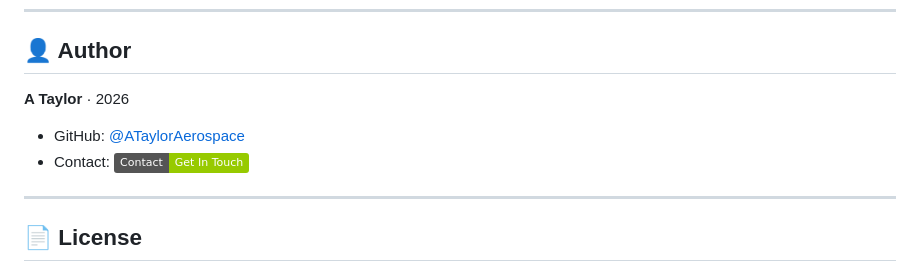
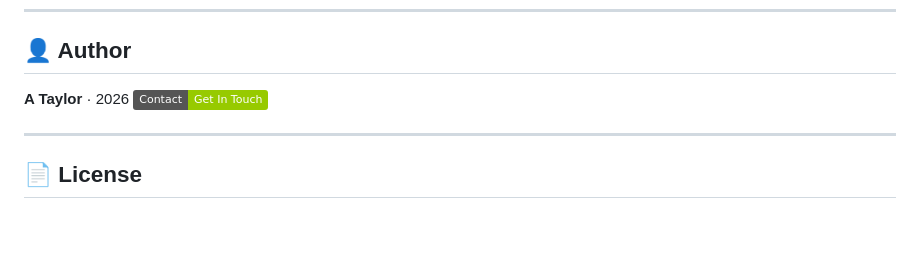
Before and after one commit to ATaylorAerospace/Factor-AI, a Markdown page: README.md, the part around the change. GitHub-like rendering; badges without logos; blank space fills up the shorter version.

Commit message:
Update author section
Removed GitHub link and duplicate contact badge.

```diff
--- a/README.md
+++ b/README.md
@@ -280,9 +280,7 @@ Contributions are welcome! Please see the [issue templates](.github/ISSUE_TEMPLA
 ## 👤 Author
 
 **A Taylor** · 2026
-
-- GitHub: [@ATaylorAerospace](https://github.com/ATaylorAerospace)
-- Contact: [![Contact](https://img.shields.io/badge/Contact-Get%20In%20Touch-green.svg)](https://ataylor.getform.com/5w8wz)
+[![Contact](https://img.shields.io/badge/Contact-Get%20In%20Touch-green.svg)](https://ataylor.getform.com/5w8wz)
 
 ---
 
```
